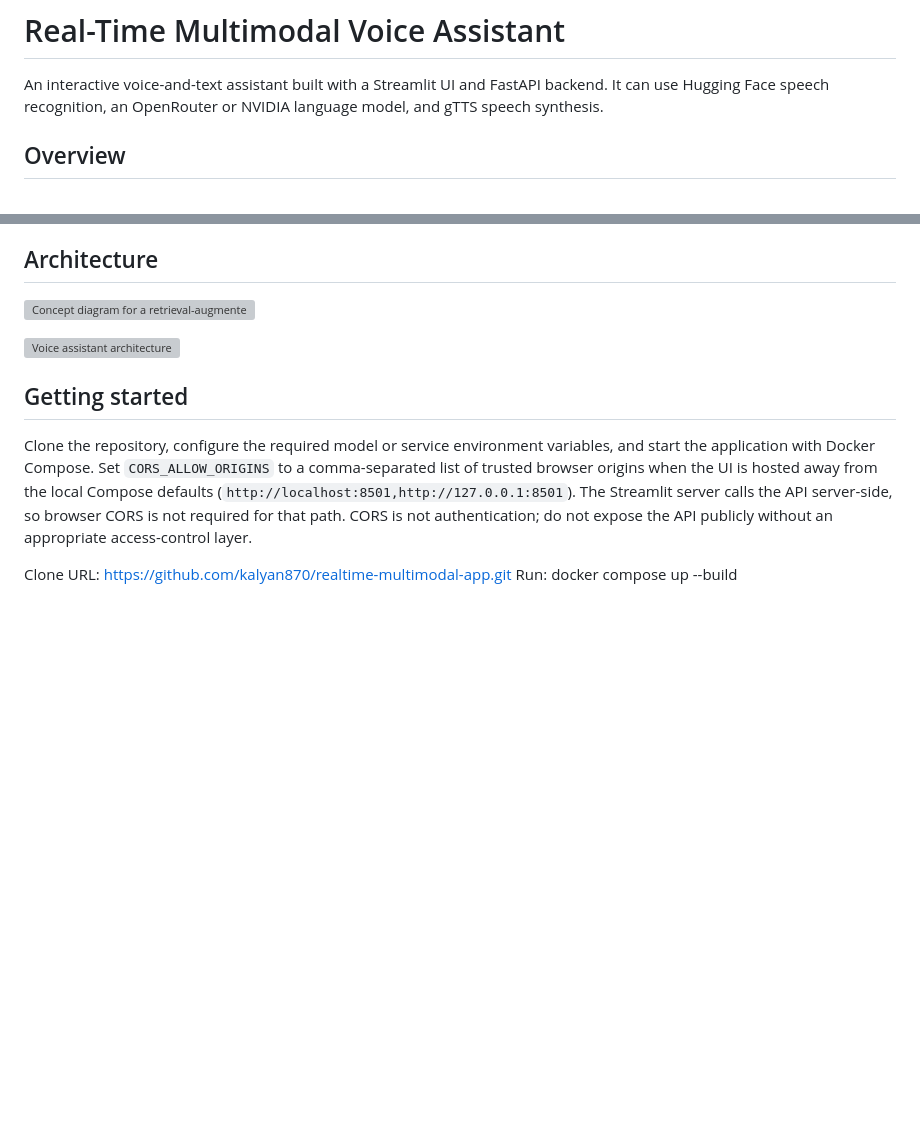
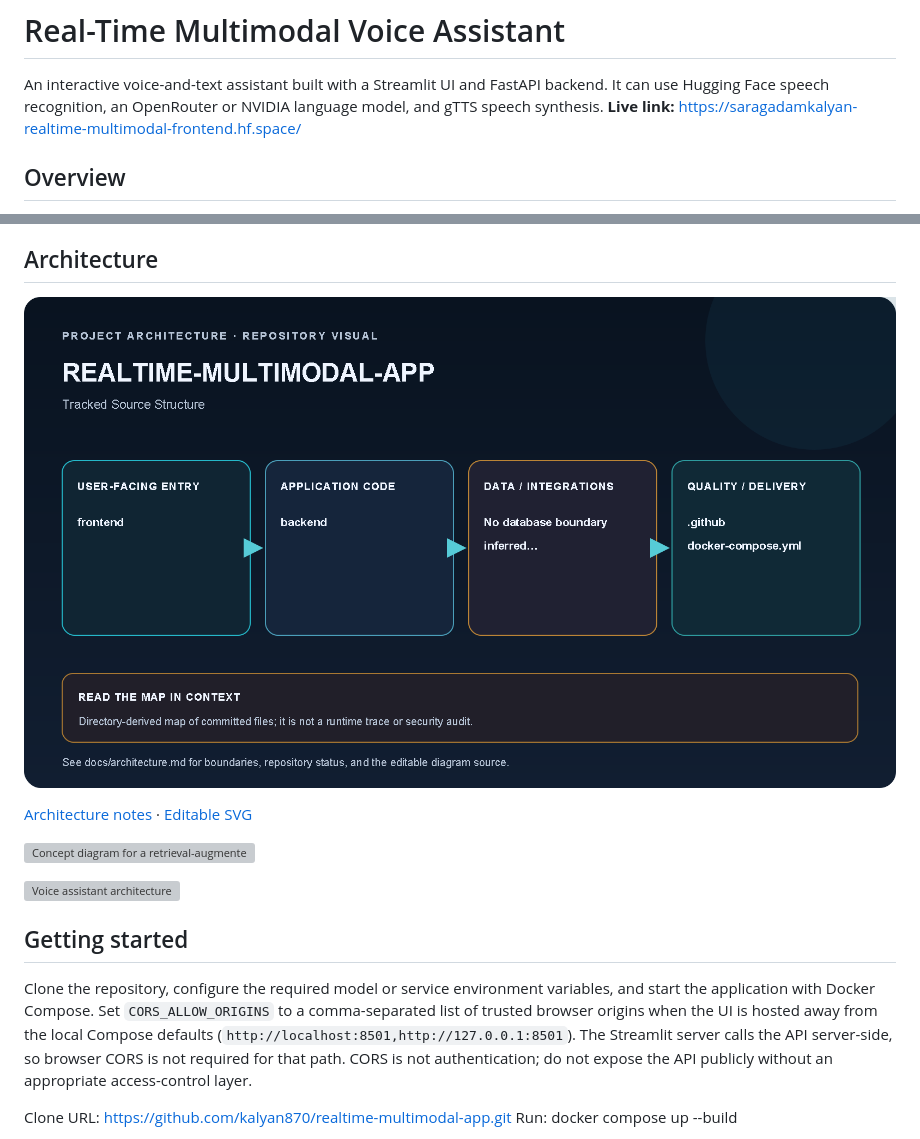
Before and after one commit to kalyan870/realtime-multimodal-app, a Markdown page: README.md, 2 parts joined by grey strips. Rendered like a GitHub page; pictures changed too: docs/images/realtime-multimodal-app-architecture.png (added); blank space fills up the shorter version; grey boxes are pictures that could not be loaded.

Commit message:
docs: add project architecture and status

```diff
--- a/README.md
+++ b/README.md
@@ -1,6 +1,7 @@
 # Real-Time Multimodal Voice Assistant
 
 An interactive voice-and-text assistant built with a Streamlit UI and FastAPI backend. It can use Hugging Face speech recognition, an OpenRouter or NVIDIA language model, and gTTS speech synthesis.
+**Live link:** [https://saragadamkalyan-realtime-multimodal-frontend.hf.space/](https://saragadamkalyan-realtime-multimodal-frontend.hf.space/)
 
 ## Overview
 
@@ -24,6 +25,11 @@ The current implementation accepts text or an uploaded audio file, optionally tr
 5. Return response text and optional generated audio
 
 ## Architecture
+
+![realtime-multimodal-app architecture map](docs/images/realtime-multimodal-app-architecture.png)
+
+[Architecture notes](docs/architecture.md) · [Editable SVG](docs/images/realtime-multimodal-app-architecture.svg)
+
 
 ![Concept diagram for a retrieval-augmented voice assistant](rag%20for%20multimodel%20assistant%20voice.png)
 
```
Also changed, not shown: docs/architecture.md (added, +30 -0 lines), 1 other file.
